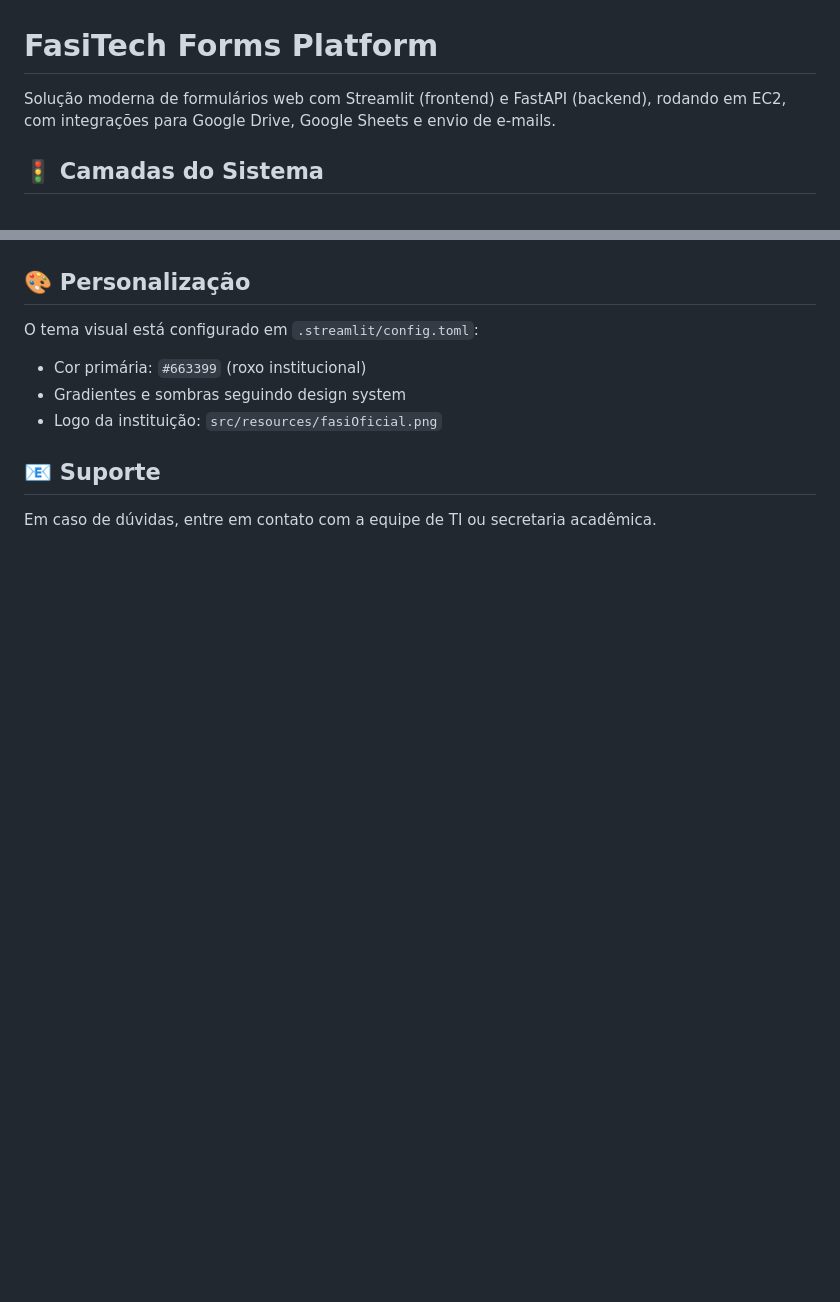
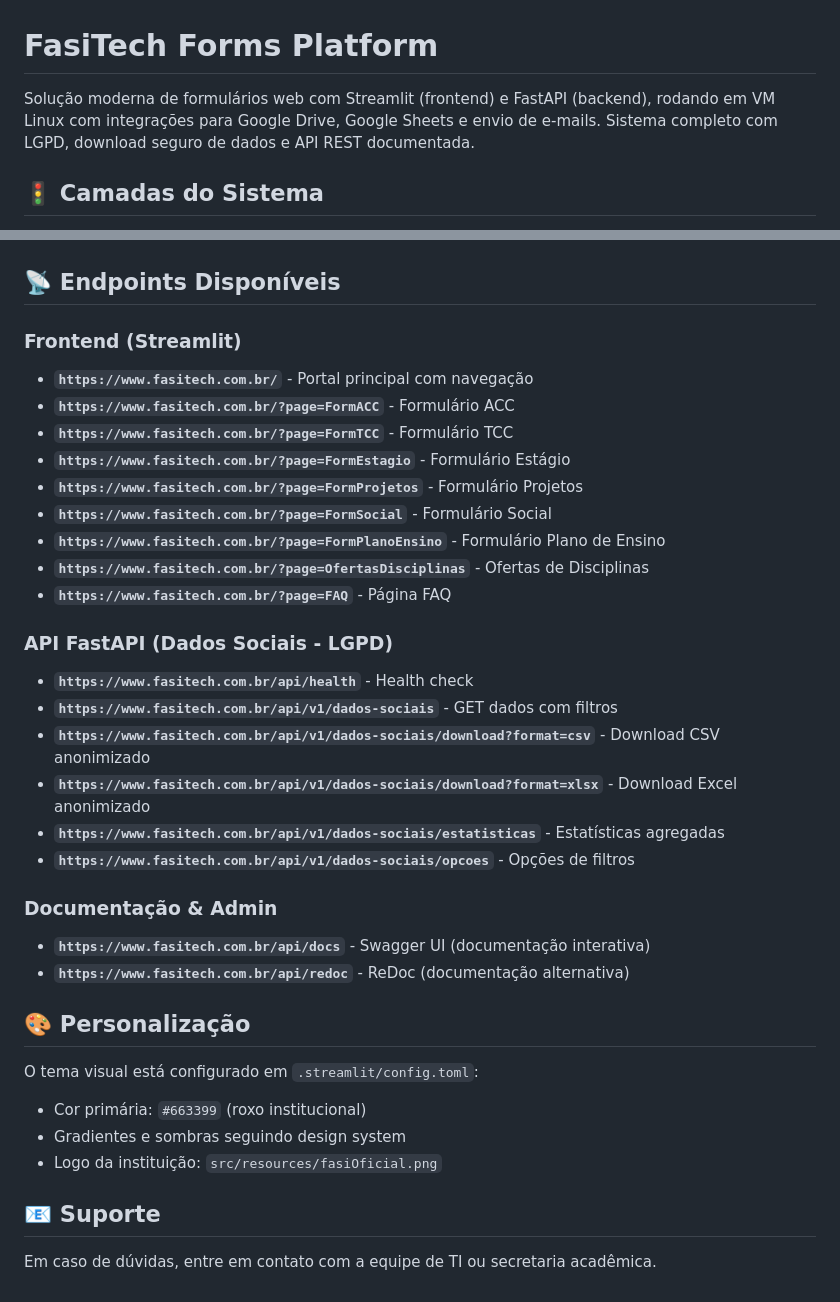
Before and after one commit to eltonsarmanho/FasiTech, a Markdown page: docs/README.md, 2 parts joined by grey strips. GitHub-like rendering; blank space fills up the shorter version.

Commit message:
docs: Update README to reflect changes in system architecture and available endpoints

````diff
--- a/docs/README.md
+++ b/docs/README.md
@@ -1,6 +1,6 @@
 # FasiTech Forms Platform
 
-Solução moderna de formulários web com Streamlit (frontend) e FastAPI (backend), rodando em EC2, com integrações para Google Drive, Google Sheets e envio de e-mails.
+Solução moderna de formulários web com Streamlit (frontend) e FastAPI (backend), rodando em VM Linux com integrações para Google Drive, Google Sheets e envio de e-mails. Sistema completo com LGPD, download seguro de dados e API REST documentada.
 
 ## 🚦 Camadas do Sistema
 
@@ -282,4 +294,29 @@ flowchart LR
 ```
+
+## 📡 Endpoints Disponíveis
+
+### Frontend (Streamlit)
+- **`https://www.fasitech.com.br/`** - Portal principal com navegação
+- **`https://www.fasitech.com.br/?page=FormACC`** - Formulário ACC
+- **`https://www.fasitech.com.br/?page=FormTCC`** - Formulário TCC
+- **`https://www.fasitech.com.br/?page=FormEstagio`** - Formulário Estágio
+- **`https://www.fasitech.com.br/?page=FormProjetos`** - Formulário Projetos
+- **`https://www.fasitech.com.br/?page=FormSocial`** - Formulário Social
+- **`https://www.fasitech.com.br/?page=FormPlanoEnsino`** - Formulário Plano de Ensino
+- **`https://www.fasitech.com.br/?page=OfertasDisciplinas`** - Ofertas de Disciplinas
+- **`https://www.fasitech.com.br/?page=FAQ`** - Página FAQ
+
+### API FastAPI (Dados Sociais - LGPD)
+- **`https://www.fasitech.com.br/api/health`** - Health check
+- **`https://www.fasitech.com.br/api/v1/dados-sociais`** - GET dados com filtros
+- **`https://www.fasitech.com.br/api/v1/dados-sociais/download?format=csv`** - Download CSV anonimizado
+- **`https://www.fasitech.com.br/api/v1/dados-sociais/download?format=xlsx`** - Download Excel anonimizado
+- **`https://www.fasitech.com.br/api/v1/dados-sociais/estatisticas`** - Estatísticas agregadas
+- **`https://www.fasitech.com.br/api/v1/dados-sociais/opcoes`** - Opções de filtros
+
+### Documentação & Admin
+- **`https://www.fasitech.com.br/api/docs`** - Swagger UI (documentação interativa)
+- **`https://www.fasitech.com.br/api/redoc`** - ReDoc (documentação alternativa)
 
 ## 🎨 Personalização
 
````
Also changed, not shown: other parts of docs/README.md (+87 -75 lines).
